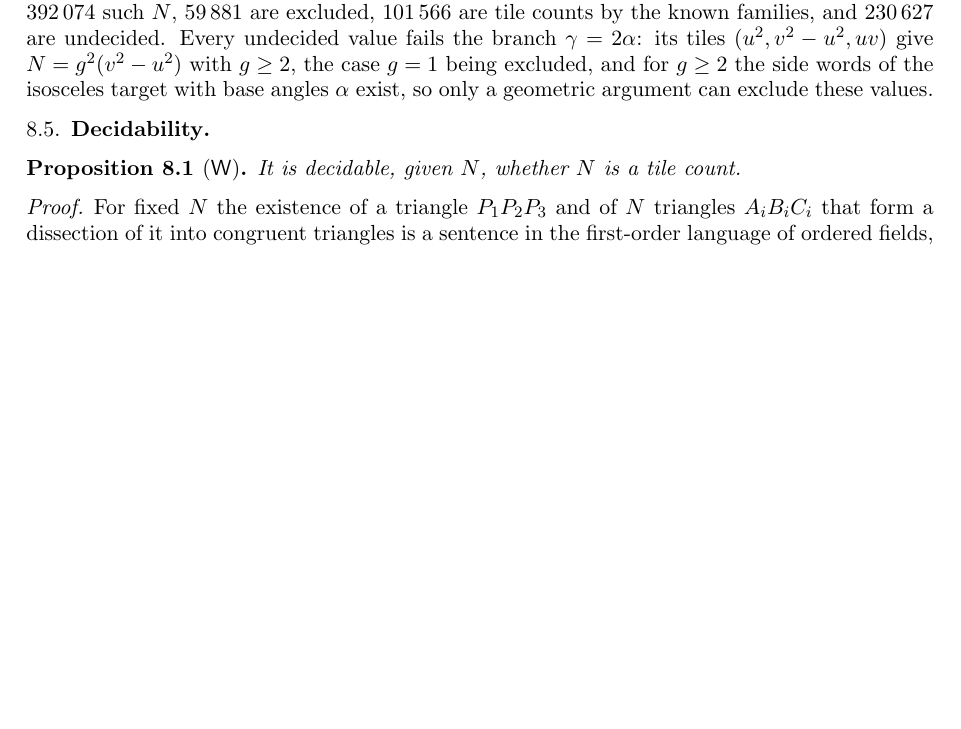
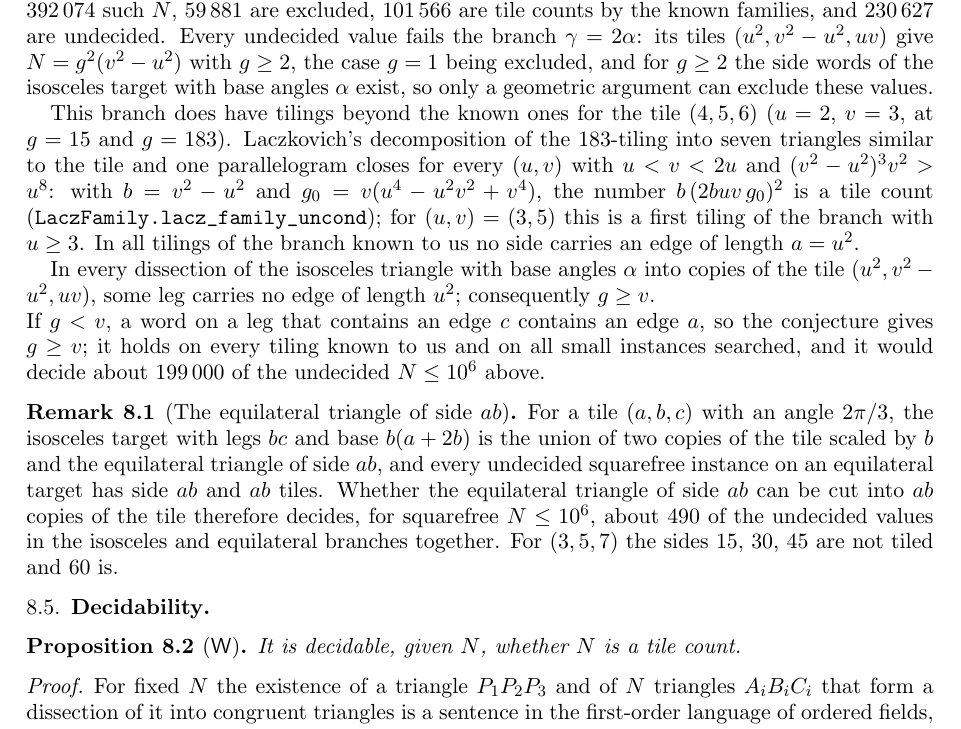
Before and after one commit to ElVec1o/erdos634_primes_and_N200, a LaTeX paper (paper/erdos634_primes_and_N200.tex): part of page 28 of 32, cut so that both start at the same text, the shorter picture padded with empty space. The pictures show the PDF file paper/erdos634_primes_and_N200.pdf that the author committed with the source.

Commit message:
gamma=2alpha branch: tilings for every (u,v) with (v^2-u^2)^3v^2>u^8 (Draft.LaczFamily.lacz_family_uncond); Conjecture conj:aprime (a leg without a-edge, g >= v); Remark rem:eqgate (the equilateral side ab gates ~490 squarefree values); README, lean/README, axioms

```diff
--- a/paper/erdos634_primes_and_N200.tex
+++ b/paper/erdos634_primes_and_N200.tex
@@ -1681,6 +1681,29 @@ undecided. Every undecided value fails the branch $\gamma=2\alpha$:
 its tiles $(u^2,v^2-u^2,uv)$ give $N=g^2(v^2-u^2)$ with $g\ge2$, the case $g=1$ being excluded, and for $g\ge2$ the
 side words of the isosceles target with base angles $\alpha$ exist, so only a geometric argument can exclude these
 values.
+
+This branch does have tilings beyond the known ones for the tile $(4,5,6)$ ($u=2$, $v=3$, at $g=15$ and $g=183$).
+Laczkovich's decomposition of the $183$-tiling into seven triangles similar to the tile and one parallelogram
+closes for every $(u,v)$ with $u<v<2u$ and $(v^2-u^2)^3v^2>u^8$: with $b=v^2-u^2$ and $g_0=v(u^4-u^2v^2+v^4)$, the number
+$b\,(2buv\,g_0)^2$ is a tile count (\lean{LaczFamily.lacz_family_uncond}); for $(u,v)=(3,5)$ this is a first tiling of
+the branch with $u\ge3$. In all tilings of the branch known to us no side carries an edge of length $a=u^2$.
+
+\begin{conjecture}\label{conj:aprime}
+In every dissection of the isosceles triangle with base angles $\alpha$ into copies of the tile
+$(u^2,v^2-u^2,uv)$, some leg carries no edge of length $u^2$; consequently $g\ge v$.
+\end{conjecture}
+
+\noindent If $g<v$, a word on a leg that contains an edge $c$ contains an edge $a$, so the conjecture gives $g\ge v$; it
+holds on every tiling known to us and on all small instances searched, and it would decide about $199\,000$ of the
+undecided $N\le10^6$ above.
+
+\begin{remark}[The equilateral triangle of side $ab$]\label{rem:eqgate}
+For a tile $(a,b,c)$ with an angle $2\pi/3$, the isosceles target with legs $bc$ and base $b(a+2b)$ is the union of two
+copies of the tile scaled by $b$ and the equilateral triangle of side $ab$, and every undecided squarefree instance on
+an equilateral target has side $ab$ and $ab$ tiles. Whether the equilateral triangle of side $ab$ can be cut into $ab$
+copies of the tile therefore decides, for squarefree $N\le10^6$, about $490$ of the undecided values in the isosceles
+and equilateral branches together. For $(3,5,7)$ the sides $15$, $30$, $45$ are not tiled and $60$ is.
+\end{remark}
 
 \subsection{Decidability}
 
```
Also changed, not shown: README.md, paper/erdos634_primes_and_N200.pdf, 6 other files.
